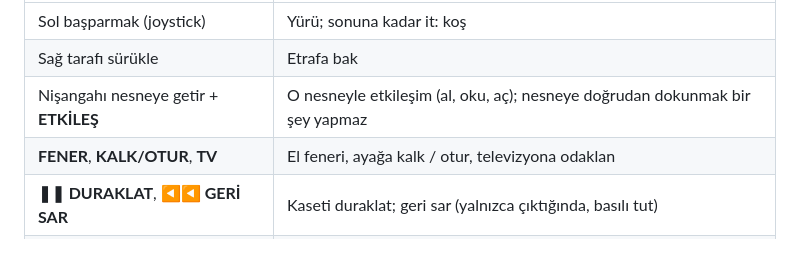
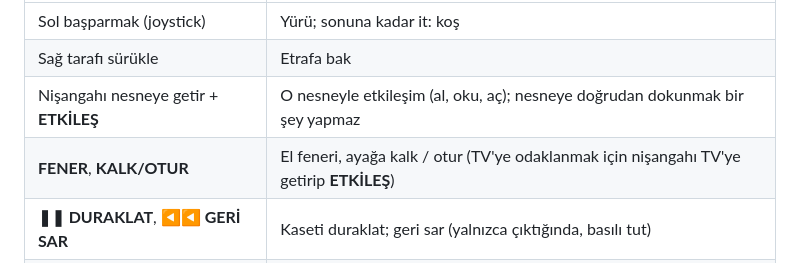
Before and after one commit to kartal1d/zxd, a Markdown page: README.md, the part around the change. Drawn GitHub-style.

```diff
--- a/README.md
+++ b/README.md
@@ -31,7 +31,7 @@ Exe'yi kendin derlemek için: `cd desktop && npm install && npm run dist` (Windo
 | Sol başparmak (joystick) | Yürü; sonuna kadar it: koş |
 | Sağ tarafı sürükle | Etrafa bak |
 | Nişangahı nesneye getir + **ETKİLEŞ** | O nesneyle etkileşim (al, oku, aç); nesneye doğrudan dokunmak bir şey yapmaz |
-| **FENER**, **KALK/OTUR**, **TV** | El feneri, ayağa kalk / otur, televizyona odaklan |
+| **FENER**, **KALK/OTUR** | El feneri, ayağa kalk / otur (TV'ye odaklanmak için nişangahı TV'ye getirip **ETKİLEŞ**) |
 | **❚❚ DURAKLAT**, **◀◀ GERİ SAR** | Kaseti duraklat; geri sar (yalnızca çıktığında, basılı tut) |
 | **≡ MENÜ** ya da telefonun geri tuşu | Duraklatma menüsü |
 
```
